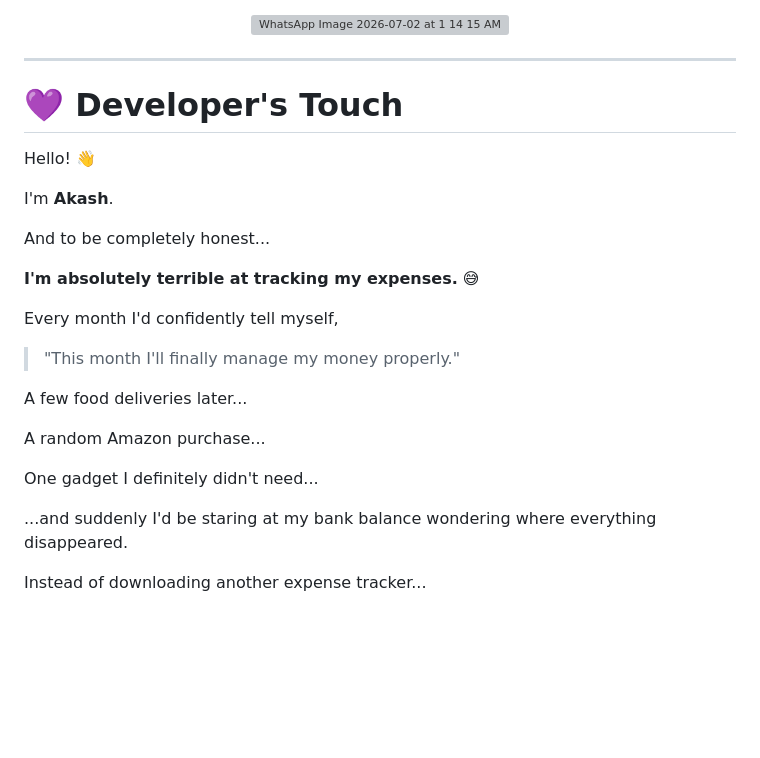
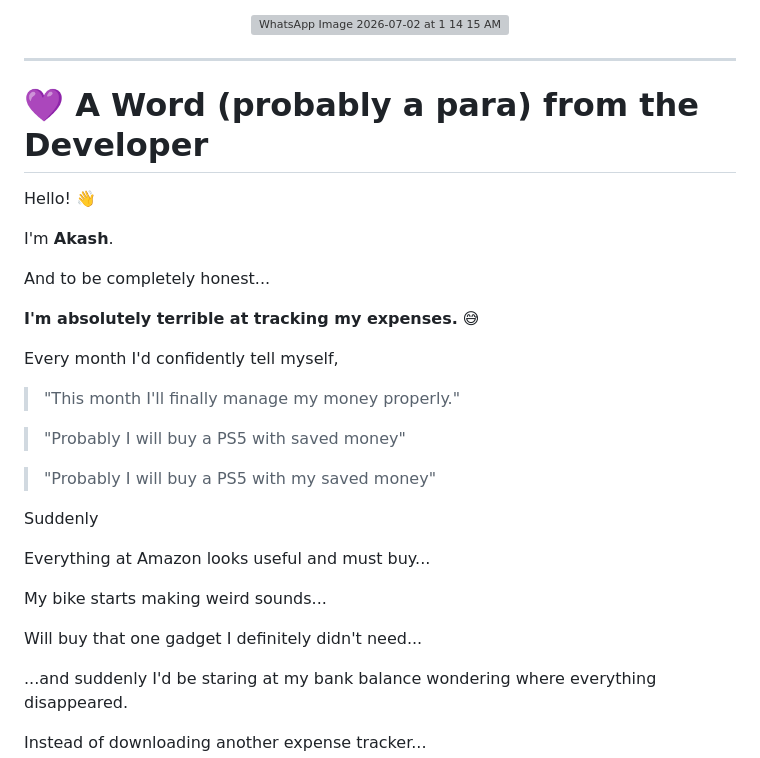
Before and after one commit to Ak4sh2523/I-EXPENSE, a Markdown page: README.md, the part around the change. GitHub-like rendering; blank space fills up the shorter version; grey boxes are pictures that could not be loaded.

Commit message:
Revise developer introduction and money management section
Updated section title and modified text for clarity.

```diff
--- a/README.md
+++ b/README.md
@@ -296,7 +296,7 @@ No installation required.
 
 ---
 
-# 💜 Developer's Touch
+# 💜 A Word (probably a para) from the Developer
 
 Hello! 👋
 
@@ -310,11 +310,17 @@ Every month I'd confidently tell myself,
 
 > "This month I'll finally manage my money properly."
 
-A few food deliveries later...
+> "Probably I will buy a PS5 with saved money"
 
-A random Amazon purchase...
+> "Probably I will buy a PS5 with my saved money"
 
-One gadget I definitely didn't need...
+Suddenly
+
+Everything at Amazon looks  useful and must buy...
+
+My bike starts making weird sounds...
+
+Will buy that one gadget I definitely didn't need...
 
 ...and suddenly I'd be staring at my bank balance wondering where everything disappeared.
 
```
